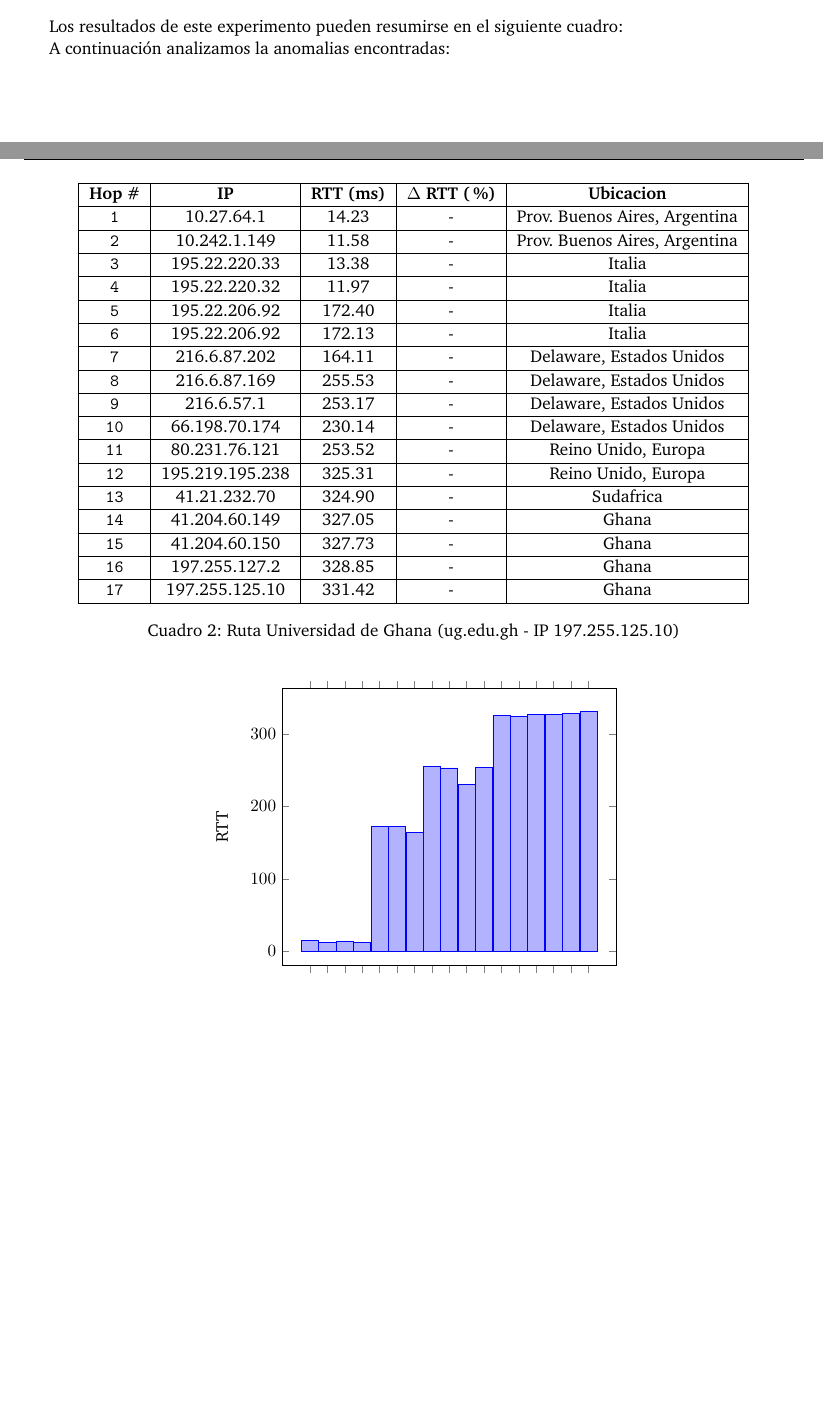
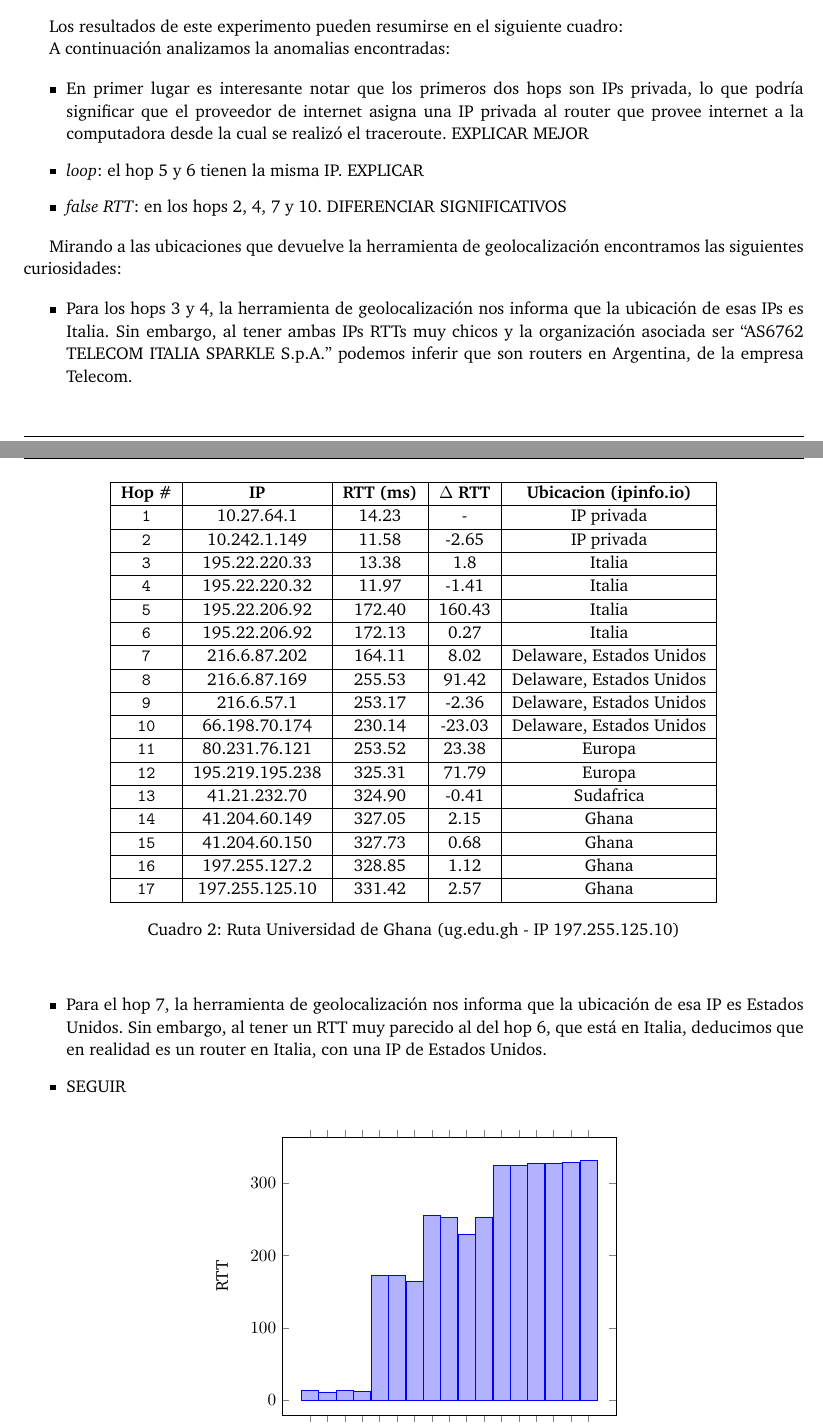
Before and after one commit to FlyingPumba/tp2-redes, a LaTeX document (latex/informe.tex, which reads latex/experimentos.tex): two parts of pages 7 and 8 of 8 before the commit and two parts of pages 7 and 8 of 9 after it, joined at a grey line, cut so that both start at the same text, the shorter picture padded with empty space. Compiled offline with pdfLaTeX; a LaTeX package or settings file that is missing is left out.

Commit message:
[WIP] Anomalias experimento Ghana

```diff
--- a/latex/experimentos.tex
+++ b/latex/experimentos.tex
@@ -169,24 +169,24 @@ Los resultados de este experimento pueden resumirse en el siguiente cuadro:
 \begin{table}[ht]\begin{center}
     \begin{tabular}{|c|c|c|c|c|}
     \hline
-    \textbf{Hop \#} & \textbf{IP} & \textbf{RTT (ms)} & \textbf{$\Delta$ RTT (\%)} & \textbf{Ubicacion}             \\ \hline
-    \texttt{1}  & 10.27.64.1      & 14.23             & -                          & Prov. Buenos Aires, Argentina  \\ \hline
-    \texttt{2}  & 10.242.1.149    & 11.58             & -                          & Prov. Buenos Aires, Argentina  \\ \hline
-    \texttt{3}  & 195.22.220.33   & 13.38             & -                          & Italia                         \\ \hline
-    \texttt{4}  & 195.22.220.32   & 11.97             & -                          & Italia                         \\ \hline
-    \texttt{5}  & 195.22.206.92   & 172.40            & -                          & Italia                         \\ \hline
-    \texttt{6}  & 195.22.206.92   & 172.13            & -                          & Italia                         \\ \hline
-    \texttt{7}  & 216.6.87.202    & 164.11            & -                          & Delaware, Estados Unidos       \\ \hline
-    \texttt{8}  & 216.6.87.169    & 255.53            & -                          & Delaware, Estados Unidos       \\ \hline
-    \texttt{9}  & 216.6.57.1      & 253.17            & -                          & Delaware, Estados Unidos       \\ \hline
-    \texttt{10} & 66.198.70.174   & 230.14            & -                          & Delaware, Estados Unidos       \\ \hline
-    \texttt{11} & 80.231.76.121   & 253.52            & -                          & Reino Unido, Europa            \\ \hline
-    \texttt{12} & 195.219.195.238 & 325.31            & -                          & Reino Unido, Europa            \\ \hline
-    \texttt{13} & 41.21.232.70    & 324.90            & -                          & Sudafrica                      \\ \hline
-    \texttt{14} & 41.204.60.149   & 327.05            & -                          & Ghana                          \\ \hline
-    \texttt{15} & 41.204.60.150   & 327.73            & -                          & Ghana                          \\ \hline
-    \texttt{16} & 197.255.127.2   & 328.85            & -                          & Ghana                          \\ \hline
-    \texttt{17} & 197.255.125.10  & 331.42            & -                          & Ghana                          \\ \hline
+    \textbf{Hop \#} & \textbf{IP} & \textbf{RTT (ms)} & \textbf{$\Delta$ RTT} & \textbf{Ubicacion (ipinfo.io)} \\ \hline
+    \texttt{1}  & 10.27.64.1      & 14.23             & -                     & IP privada                     \\ \hline
+    \texttt{2}  & 10.242.1.149    & 11.58             & -2.65                 & IP privada                     \\ \hline
+    \texttt{3}  & 195.22.220.33   & 13.38             & 1.8                   & Italia                         \\ \hline
+    \texttt{4}  & 195.22.220.32   & 11.97             & -1.41                 & Italia                         \\ \hline
+    \texttt{5}  & 195.22.206.92   & 172.40            & 160.43                & Italia                         \\ \hline
+    \texttt{6}  & 195.22.206.92   & 172.13            & 0.27                  & Italia                         \\ \hline
+    \texttt{7}  & 216.6.87.202    & 164.11            & 8.02                  & Delaware, Estados Unidos       \\ \hline
+    \texttt{8}  & 216.6.87.169    & 255.53            & 91.42                 & Delaware, Estados Unidos       \\ \hline
+    \texttt{9}  & 216.6.57.1      & 253.17            & -2.36                 & Delaware, Estados Unidos       \\ \hline
+    \texttt{10} & 66.198.70.174   & 230.14            & -23.03                & Delaware, Estados Unidos       \\ \hline
+    \texttt{11} & 80.231.76.121   & 253.52            & 23.38                 & Europa                         \\ \hline
+    \texttt{12} & 195.219.195.238 & 325.31            & 71.79                 & Europa                         \\ \hline
+    \texttt{13} & 41.21.232.70    & 324.90            & -0.41                 & Sudafrica                      \\ \hline
+    \texttt{14} & 41.204.60.149   & 327.05            & 2.15                  & Ghana                          \\ \hline
+    \texttt{15} & 41.204.60.150   & 327.73            & 0.68                  & Ghana                          \\ \hline
+    \texttt{16} & 197.255.127.2   & 328.85            & 1.12                  & Ghana                          \\ \hline
+    \texttt{17} & 197.255.125.10  & 331.42            & 2.57                  & Ghana                          \\ \hline
     \end{tabular}
     \caption{Ruta Universidad de Ghana (ug.edu.gh  - IP 197.255.125.10)}
 \end{center}
@@ -194,9 +194,19 @@ Los resultados de este experimento pueden resumirse en el siguiente cuadro:
 
 A continuación analizamos la anomalias encontradas:
 
-% \begin{itemize}
-%   \
-% \end{itemize}
+\begin{itemize}
+  \item En primer lugar es interesante notar que los primeros dos hops son IPs privada, lo que podría significar que el proveedor de internet asigna una IP privada al router que provee internet a la computadora desde la cual se realizó el traceroute. EXPLICAR MEJOR
+  \item \textit{loop}: el hop 5 y 6 tienen la misma IP. EXPLICAR
+  \item \textit{false RTT}: en los hops 2, 4, 7 y 10. DIFERENCIAR SIGNIFICATIVOS
+\end{itemize}
+
+Mirando a las ubicaciones que devuelve la herramienta de geolocalización encontramos las siguientes curiosidades:
+
+\begin{itemize}
+  \item Para los hops 3 y 4, la herramienta de geolocalización nos informa que la ubicación de esas IPs es Italia. Sin embargo, al tener ambas IPs RTTs muy chicos y la organización asociada ser ``AS6762 TELECOM ITALIA SPARKLE S.p.A.'' podemos inferir que son routers en Argentina, de la empresa Telecom.
+  \item Para el hop 7,  la herramienta de geolocalización nos informa que la ubicación de esa IP es Estados Unidos. Sin embargo, al tener un RTT muy parecido al del hop 6, que está en Italia, deducimos que en realidad es un router en Italia, con una IP de Estados Unidos.
+  \item SEGUIR
+\end{itemize}
 
 \begin{figure}[h]
     \centering
```
